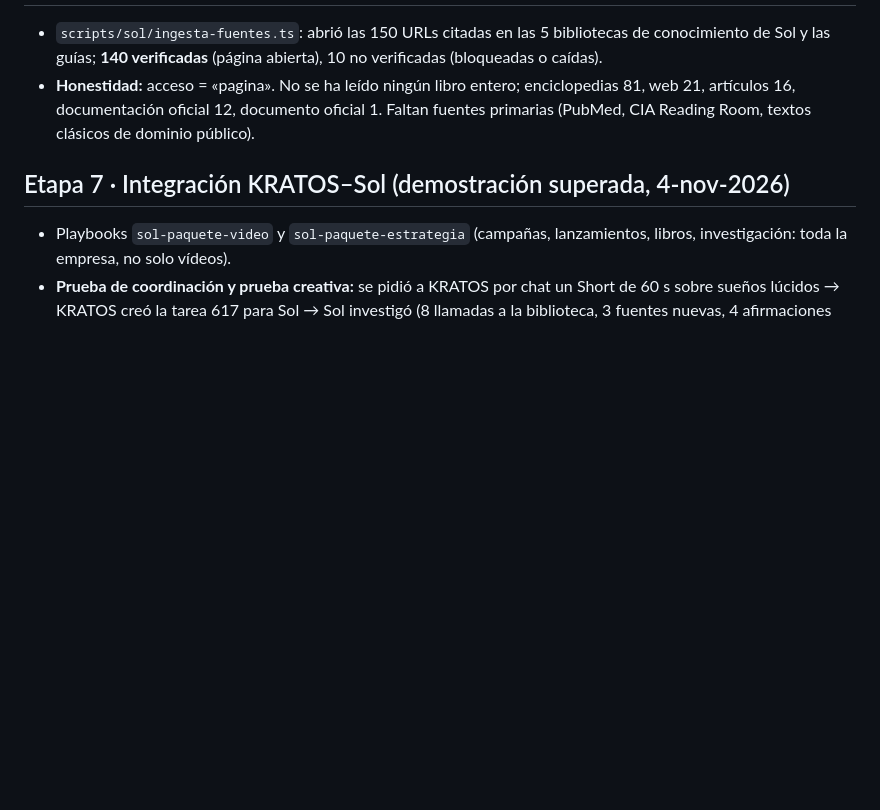
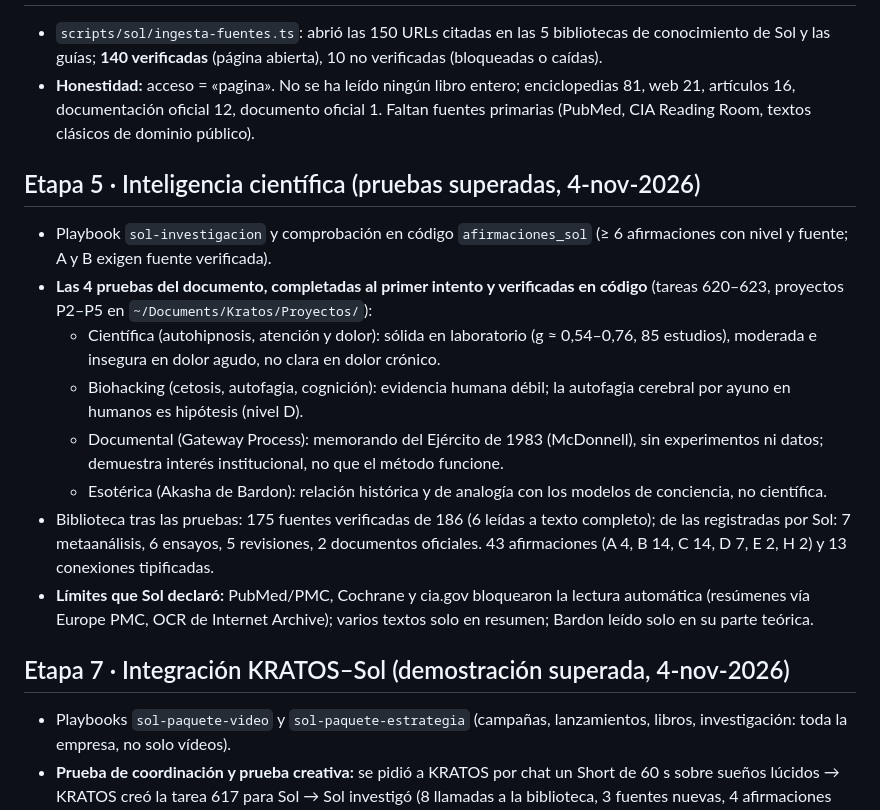
Before and after one commit to somonholding-bot/kratos, a Markdown page: docs/omega-informe-etapas.md, the part around the change. GitHub-like rendering; blank space fills up the shorter version.

Commit message:
Omega: etapa 5 superada (4 pruebas científicas de Sol)
Co-Authored-By: Claude Fable 5.1 <noreply@anthropic.com>

```diff
--- a/docs/omega-informe-etapas.md
+++ b/docs/omega-informe-etapas.md
@@ -22,6 +22,16 @@
 - `scripts/sol/ingesta-fuentes.ts`: abrió las 150 URLs citadas en las 5 bibliotecas de conocimiento de Sol y las guías; **140 verificadas** (página abierta), 10 no verificadas (bloqueadas o caídas).
 - **Honestidad:** acceso = «pagina». No se ha leído ningún libro entero; enciclopedias 81, web 21, artículos 16, documentación oficial 12, documento oficial 1. Faltan fuentes primarias (PubMed, CIA Reading Room, textos clásicos de dominio público).
 
+## Etapa 5 · Inteligencia científica (pruebas superadas, 4-nov-2026)
+- Playbook `sol-investigacion` y comprobación en código `afirmaciones_sol` (≥ 6 afirmaciones con nivel y fuente; A y B exigen fuente verificada).
+- **Las 4 pruebas del documento, completadas al primer intento y verificadas en código** (tareas 620–623, proyectos P2–P5 en `~/Documents/Kratos/Proyectos/`):
+  - Científica (autohipnosis, atención y dolor): sólida en laboratorio (g ≈ 0,54–0,76, 85 estudios), moderada e insegura en dolor agudo, no clara en dolor crónico.
+  - Biohacking (cetosis, autofagia, cognición): evidencia humana débil; la autofagia cerebral por ayuno en humanos es hipótesis (nivel D).
+  - Documental (Gateway Process): memorando del Ejército de 1983 (McDonnell), sin experimentos ni datos; demuestra interés institucional, no que el método funcione.
+  - Esotérica (Akasha de Bardon): relación histórica y de analogía con los modelos de conciencia, no científica.
+- Biblioteca tras las pruebas: 175 fuentes verificadas de 186 (6 leídas a texto completo); de las registradas por Sol: 7 metaanálisis, 6 ensayos, 5 revisiones, 2 documentos oficiales. 43 afirmaciones (A 4, B 14, C 14, D 7, E 2, H 2) y 13 conexiones tipificadas.
+- **Límites que Sol declaró:** PubMed/PMC, Cochrane y cia.gov bloquearon la lectura automática (resúmenes vía Europe PMC, OCR de Internet Archive); varios textos solo en resumen; Bardon leído solo en su parte teórica.
+
 ## Etapa 7 · Integración KRATOS–Sol (demostración superada, 4-nov-2026)
 - Playbooks `sol-paquete-video` y `sol-paquete-estrategia` (campañas, lanzamientos, libros, investigación: toda la empresa, no solo vídeos).
 - **Prueba de coordinación y prueba creativa:** se pidió a KRATOS por chat un Short de 60 s sobre sueños lúcidos → KRATOS creó la tarea 617 para Sol → Sol investigó (8 llamadas a la biblioteca, 3 fuentes nuevas, 4 afirmaciones con nivel B/C) → entregó el proyecto P1 (`completed`, 18 archivos en `~/Documents/Kratos/Proyectos/P1-…/v1/`) → verificación en código superada → predicción registrada (60–900 vistas a 7 días, confianza 0,6, con su base) → **KRATOS recuperó el paquete** en una conversación nueva y citó el guion.
```
